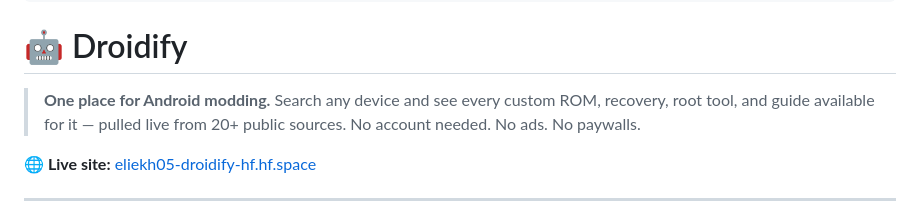
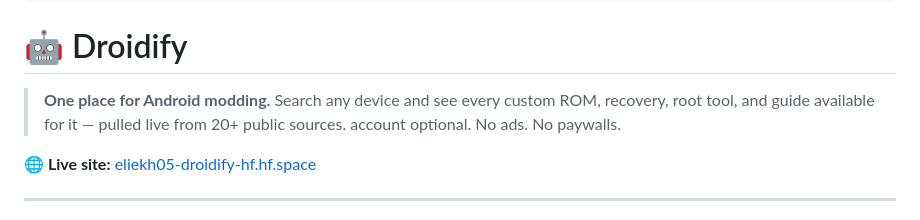
Before and after one commit to eliekh05/Droidify_HF, a Markdown page: README.md, the part around the change. Drawn GitHub-style.

```diff
--- a/README.md
+++ b/README.md
@@ -13,7 +13,7 @@ thumbnail: >-
 
 # 🤖 Droidify
 
-> **One place for Android modding.** Search any device and see every custom ROM, recovery, root tool, and guide available for it — pulled live from 20+ public sources. No account needed. No ads. No paywalls.
+> **One place for Android modding.** Search any device and see every custom ROM, recovery, root tool, and guide available for it — pulled live from 20+ public sources. account optional. No ads. No paywalls.
 
 **🌐 Live site:** [eliekh05-droidify-hf.hf.space](https://eliekh05-droidify-hf.hf.space)
 
```
